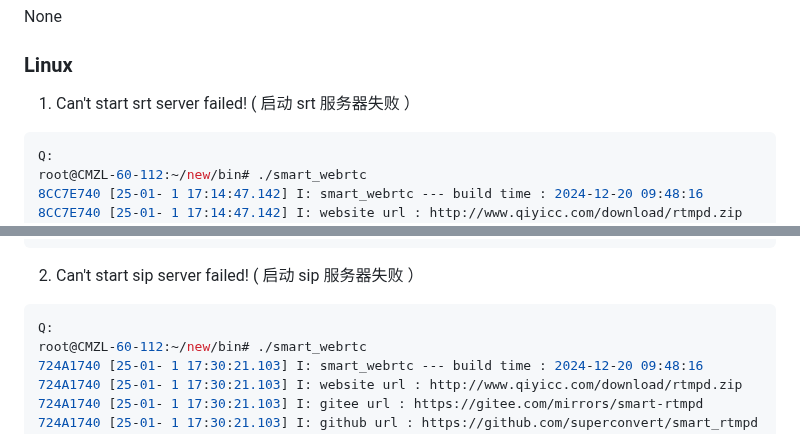
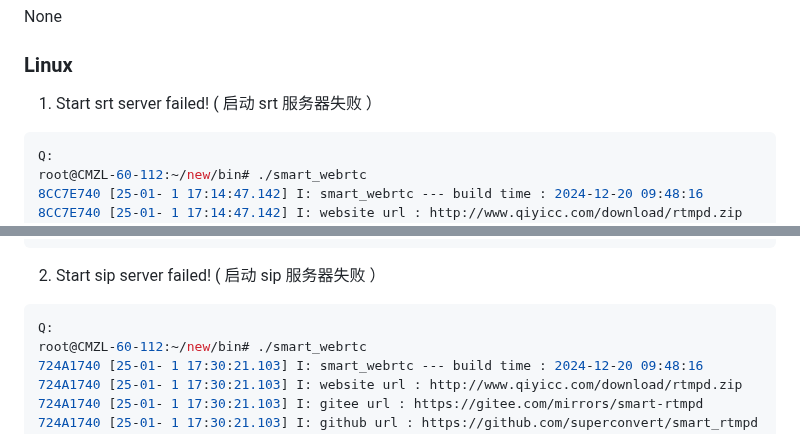
Before and after one commit to superconvert/smart_rtmpd, a Markdown page: CommonErrors.md, 2 parts joined by grey strips. GitHub-like rendering.

```diff
--- a/CommonErrors.md
+++ b/CommonErrors.md
@@ -5,7 +5,7 @@
 None
 
 ### Linux
-1. Can't start srt server failed! ( 启动 srt 服务器失败 ）
+1. Start srt server failed! ( 启动 srt 服务器失败 ）
 ~~~shell
 Q:
 root@CMZL-60-112:~/new/bin# ./smart_webrtc
@@ -58,7 +58,7 @@ generating new self-signed cert for smart_rtmpd@qiyicc.com
 65F0F740 [25-01- 1 17:25:58.919] I: rtmp-manager add watch.
 ~~~
 
-2. Can't start sip server failed! ( 启动 sip 服务器失败 ）
+2. Start sip server failed! ( 启动 sip 服务器失败 ）
 ~~~shell
 Q:
 root@CMZL-60-112:~/new/bin# ./smart_webrtc
```
